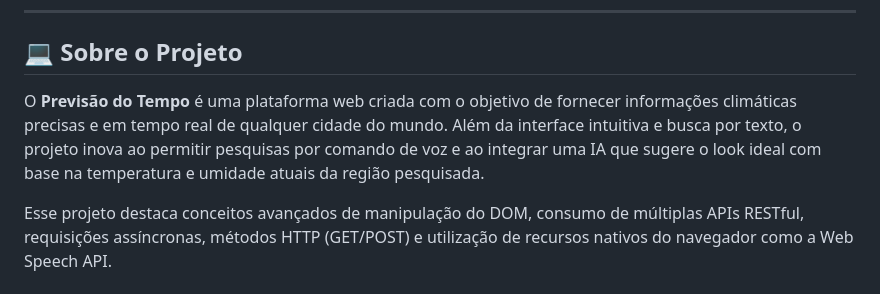
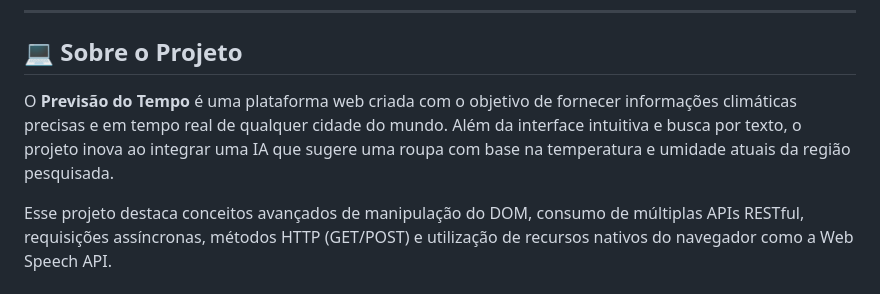
Before and after one commit to AliceSilva2012/previsao_tempo, a Markdown page: README.md, the part around the change. GitHub-like rendering.

Commit message:
add markdown

```diff
--- a/README.md
+++ b/README.md
@@ -12,7 +12,7 @@
 
 ## 💻 Sobre o Projeto
 
-O **Previsão do Tempo** é uma plataforma web criada com o objetivo de fornecer informações climáticas precisas e em tempo real de qualquer cidade do mundo. Além da interface intuitiva e busca por texto, o projeto inova ao permitir pesquisas por comando de voz e ao integrar uma IA que sugere o look ideal com base na temperatura e umidade atuais da região pesquisada.
+O **Previsão do Tempo** é uma plataforma web criada com o objetivo de fornecer informações climáticas precisas e em tempo real de qualquer cidade do mundo. Além da interface intuitiva e busca por texto, o projeto inova ao integrar uma IA que sugere uma roupa com base na temperatura e umidade atuais da região pesquisada.
 
 Esse projeto destaca conceitos avançados de manipulação do DOM, consumo de múltiplas APIs RESTful, requisições assíncronas, métodos HTTP (GET/POST) e utilização de recursos nativos do navegador como a Web Speech API.
 
```
